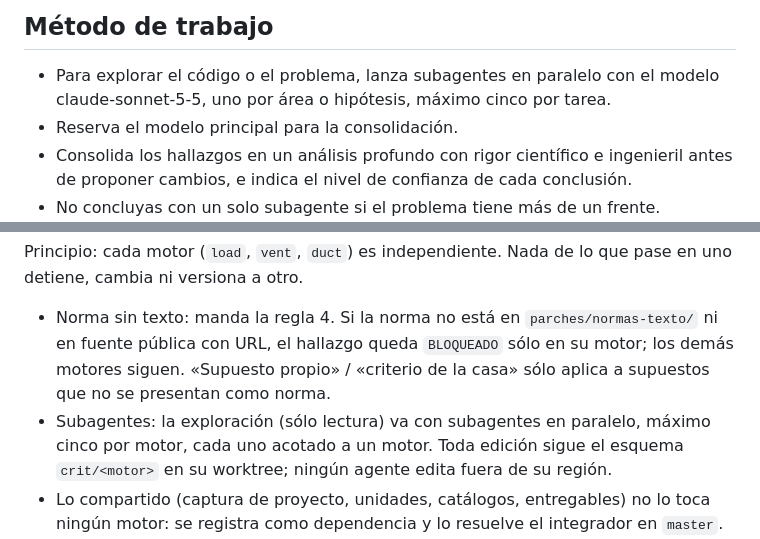
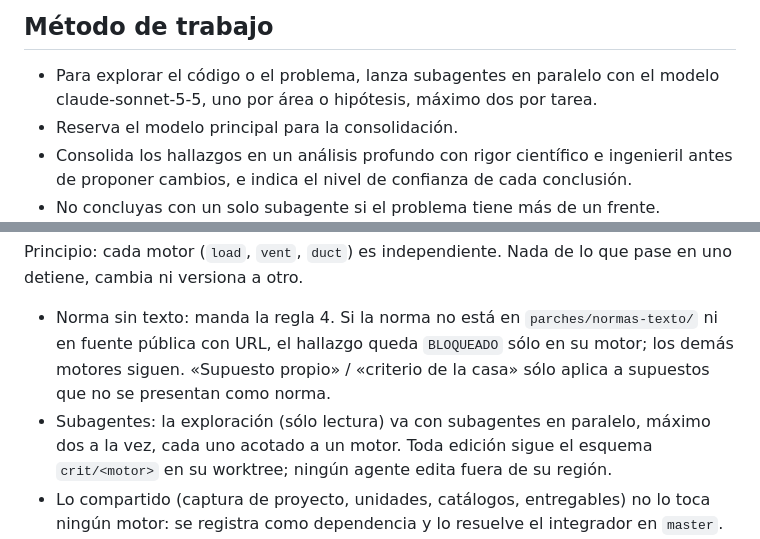
Before and after one commit to loubetrnl-star/Emp_Suite, a Markdown page: CLAUDE.md, 2 parts joined by grey strips. GitHub-like rendering.

Commit message:
CLAUDE.md · reglas · límite de subagentes a dos
Alinea el límite de subagentes de exploración con el CLAUDE.md global
(«exactamente 2 subagentes explorador»).
- Método de trabajo: «máximo cinco por tarea» → «máximo dos por tarea».
- Relación con el CLAUDE.md global: «máximo cinco por motor» → «máximo dos a la vez».

Origen: decisión del dueño, 2026-10-06.
Sólo documentación: ningún motor, prueba ni fixture cambia; no se corrió el banco.

Co-Authored-By: Claude Fable 5.1 <noreply@anthropic.com>

```diff
--- a/CLAUDE.md
+++ b/CLAUDE.md
@@ -27,7 +27,7 @@ repositorio, manda la del repositorio.
 
 ## Método de trabajo
 - Para explorar el código o el problema, lanza subagentes en paralelo con el modelo claude-sonnet-5-5, uno por área o
-  hipótesis, máximo cinco por tarea.
+  hipótesis, máximo dos por tarea.
 - Reserva el modelo principal para la consolidación.
 - Consolida los hallazgos en un análisis profundo con rigor científico e ingenieril antes de proponer cambios, e indica
   el nivel de confianza de cada conclusión.
@@ -113,7 +113,7 @@ versiona a otro.
 - Norma sin texto: manda la regla 4. Si la norma no está en `parches/normas-texto/` ni en fuente pública con URL, el
   hallazgo queda `BLOQUEADO` sólo en su motor; los demás motores siguen. «Supuesto propio» / «criterio de la casa»
   sólo aplica a supuestos que no se presentan como norma.
-- Subagentes: la exploración (sólo lectura) va con subagentes en paralelo, máximo cinco por motor, cada uno acotado a
+- Subagentes: la exploración (sólo lectura) va con subagentes en paralelo, máximo dos a la vez, cada uno acotado a
   un motor. Toda edición sigue el esquema `crit/<motor>` en su worktree; ningún agente edita fuera de su región.
 - Lo compartido (captura de proyecto, unidades, catálogos, entregables) no lo toca ningún motor: se registra como
   dependencia y lo resuelve el integrador en `master`.
```
